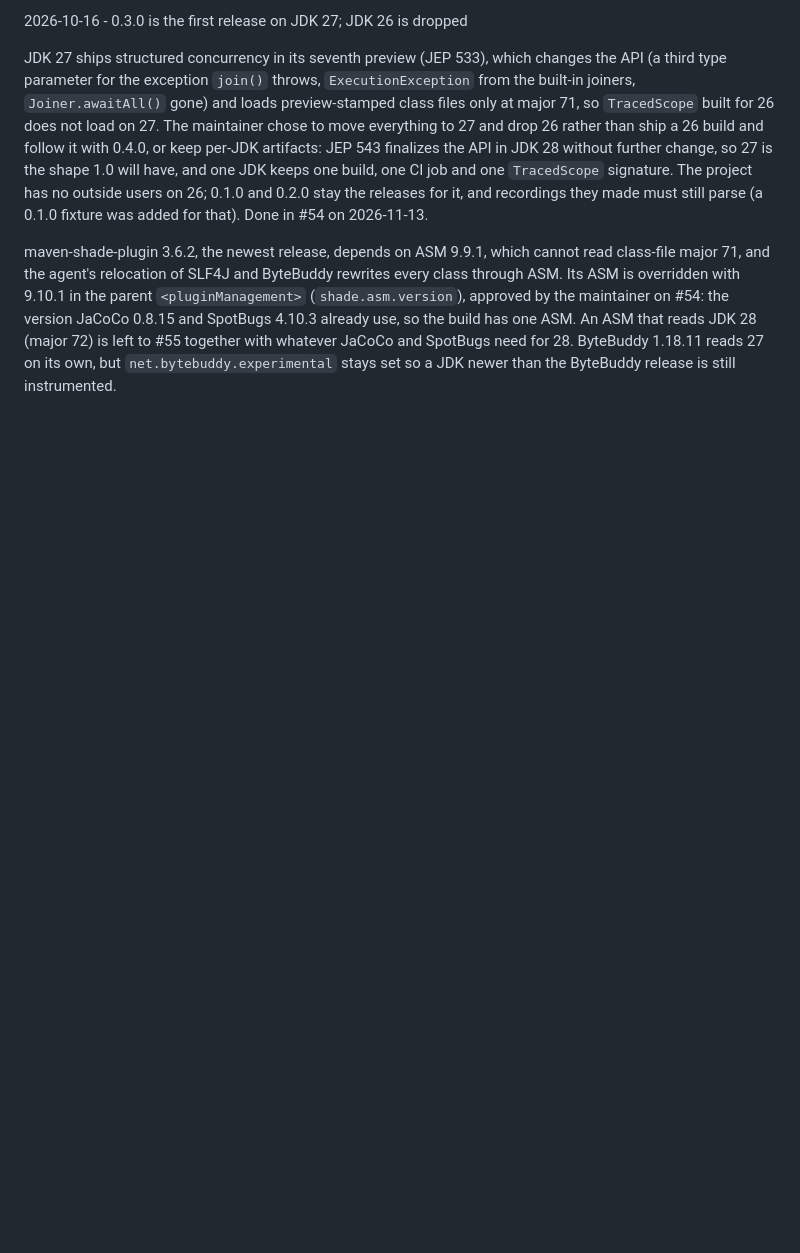
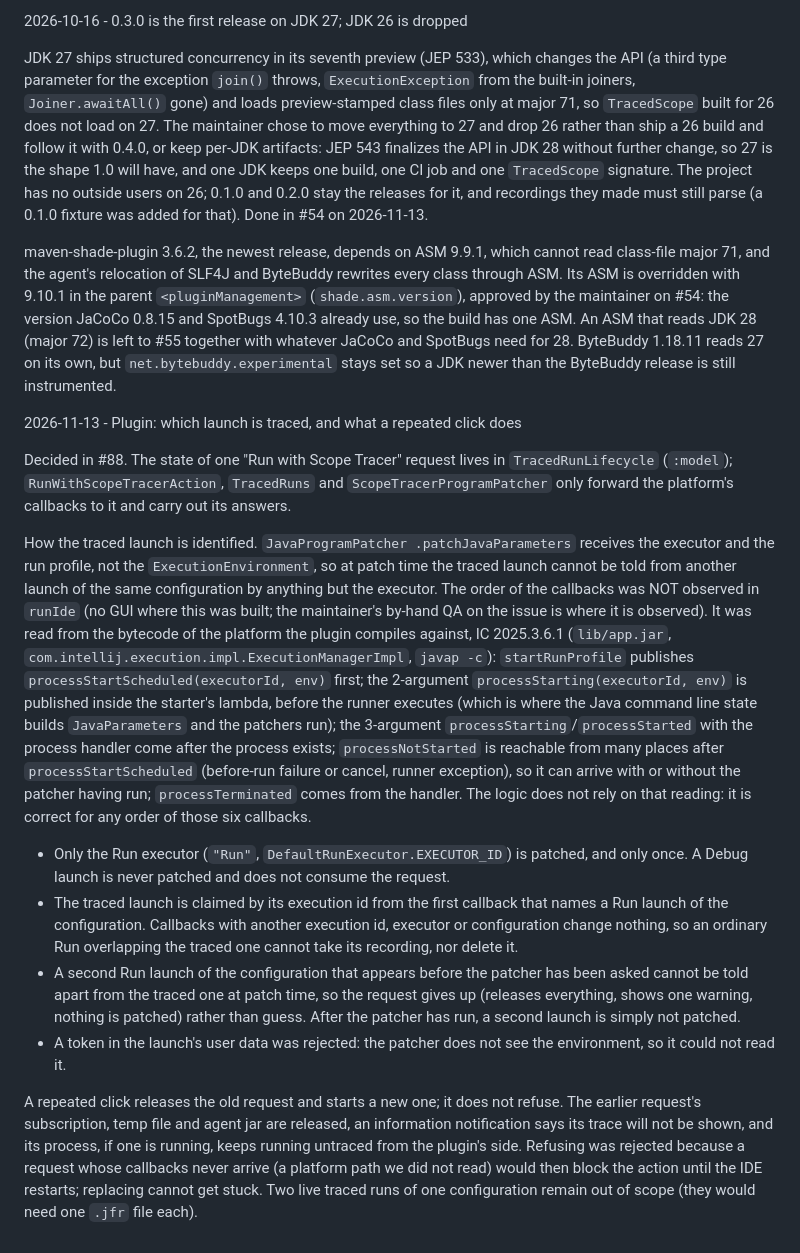
Before and after one commit to ionut-banu/scope-tracer, a Markdown page: _docs/decisions.md, the part around the change. GitHub-like rendering; blank space fills up the shorter version.

Commit message:
docs: record the traced-launch lifecycle decision for #88
Co-Authored-By: Claude Opus 5.5 <noreply@anthropic.com>

```diff
--- a/_docs/decisions.md
+++ b/_docs/decisions.md
@@ -230,3 +230,57 @@ ASM. An ASM that reads JDK 28 (major 72) is left to #55 together
 with whatever JaCoCo and SpotBugs need for 28. ByteBuddy 1.18.11 reads
 27 on its own, but `net.bytebuddy.experimental` stays set so a JDK
 newer than the ByteBuddy release is still instrumented.
+
+2026-11-13 - Plugin: which launch is traced, and what a repeated click does
+
+Decided in #88. The state of one "Run with Scope Tracer" request lives
+in `TracedRunLifecycle` (`:model`); `RunWithScopeTracerAction`,
+`TracedRuns` and `ScopeTracerProgramPatcher` only forward the
+platform's callbacks to it and carry out its answers.
+
+How the traced launch is identified. `JavaProgramPatcher
+.patchJavaParameters` receives the executor and the run profile, not
+the `ExecutionEnvironment`, so at patch time the traced launch cannot
+be told from another launch of the same configuration by anything but
+the executor. The order of the callbacks was NOT observed in `runIde`
+(no GUI where this was built; the maintainer's by-hand QA on the issue
+is where it is observed). It was read from the bytecode of the
+platform the plugin compiles against, IC 2025.3.6.1 (`lib/app.jar`,
+`com.intellij.execution.impl.ExecutionManagerImpl`, `javap -c`):
+`startRunProfile` publishes `processStartScheduled(executorId, env)`
+first; the 2-argument `processStarting(executorId, env)` is published
+inside the starter's lambda, before the runner executes (which is
+where the Java command line state builds `JavaParameters` and the
+patchers run); the 3-argument `processStarting`/`processStarted` with
+the process handler come after the process exists; `processNotStarted`
+is reachable from many places after `processStartScheduled`
+(before-run failure or cancel, runner exception), so it can arrive
+with or without the patcher having run; `processTerminated` comes
+from the handler. The logic does not rely on that reading: it is
+correct for any order of those six callbacks.
+
+- Only the Run executor (`"Run"`, `DefaultRunExecutor.EXECUTOR_ID`) is
+  patched, and only once. A Debug launch is never patched and does not
+  consume the request.
+- The traced launch is claimed by its execution id from the first
+  callback that names a Run launch of the configuration. Callbacks
+  with another execution id, executor or configuration change nothing,
+  so an ordinary Run overlapping the traced one cannot take its
+  recording, nor delete it.
+- A second Run launch of the configuration that appears before the
+  patcher has been asked cannot be told apart from the traced one at
+  patch time, so the request gives up (releases everything, shows one
+  warning, nothing is patched) rather than guess. After the patcher
+  has run, a second launch is simply not patched.
+- A token in the launch's user data was rejected: the patcher does not
+  see the environment, so it could not read it.
+
+A repeated click releases the old request and starts a new one; it
+does not refuse. The earlier request's subscription, temp file and
+agent jar are released, an information notification says its trace
+will not be shown, and its process, if one is running, keeps running
+untraced from the plugin's side. Refusing was rejected because a
+request whose callbacks never arrive (a platform path we did not
+read) would then block the action until the IDE restarts; replacing
+cannot get stuck. Two live traced runs of one configuration remain
+out of scope (they would need one `.jfr` file each).
```
Also changed, not shown: CHANGELOG.md (+8 -0 lines), _docs/spec.md (+5 -1 lines).
